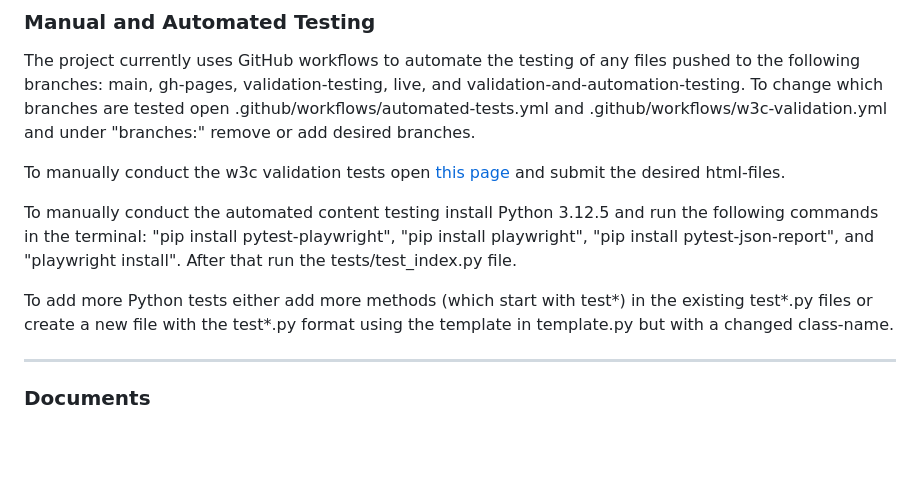
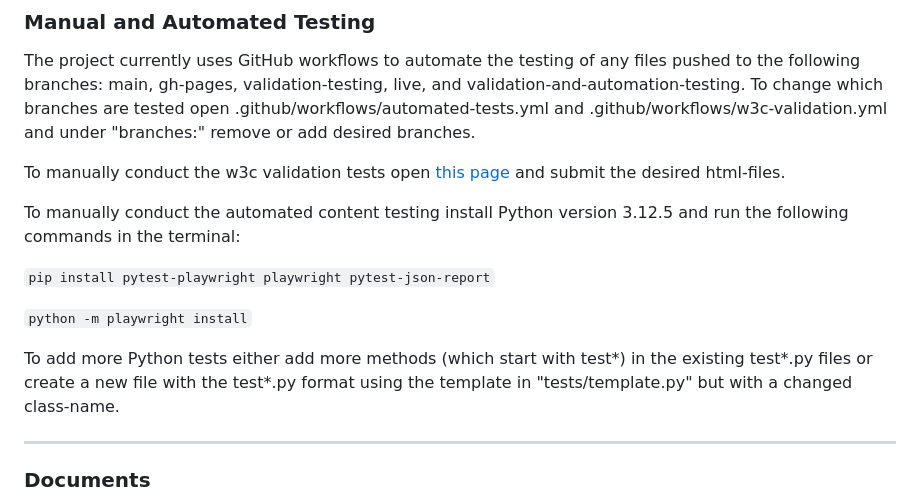
Before and after one commit to NTIG-Uppsala/TE4-VALE-Biluthyrning, a Markdown page: README.md, the part around the change. GitHub-like rendering; blank space fills up the shorter version.

Commit message:
updated the automated content testing instructions in README.md

```diff
--- a/README.md
+++ b/README.md
@@ -49,9 +49,13 @@ The project currently uses GitHub workflows to automate the testing of any files
 
 To manually conduct the w3c validation tests open [this page](https://validator.w3.org/#validate_by_upload) and submit the desired html-files.
 
-To manually conduct the automated content testing install Python 3.12.5 and run the following commands in the terminal: "pip install pytest-playwright", "pip install playwright", "pip install pytest-json-report", and "playwright install". After that run the tests/test_index.py file.
+To manually conduct the automated content testing install Python version 3.12.5 and run the following commands in the terminal:
 
-To add more Python tests either add more methods (which start with test*) in the existing test*.py files or create a new file with the test*.py format using the template in template.py but with a changed class-name.
+``pip install pytest-playwright playwright pytest-json-report``
+
+``python -m playwright install``
+
+To add more Python tests either add more methods (which start with test*) in the existing test*.py files or create a new file with the test*.py format using the template in "tests/template.py" but with a changed class-name.
 
 ---
 
```
